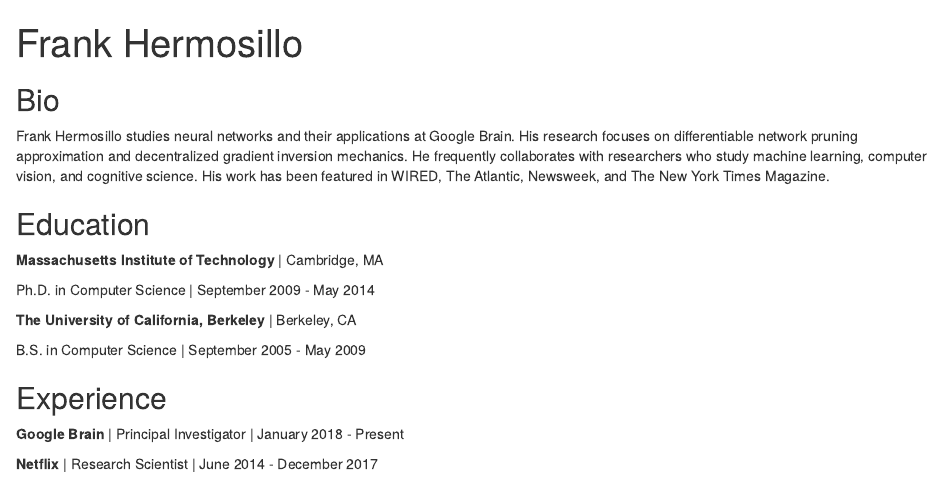
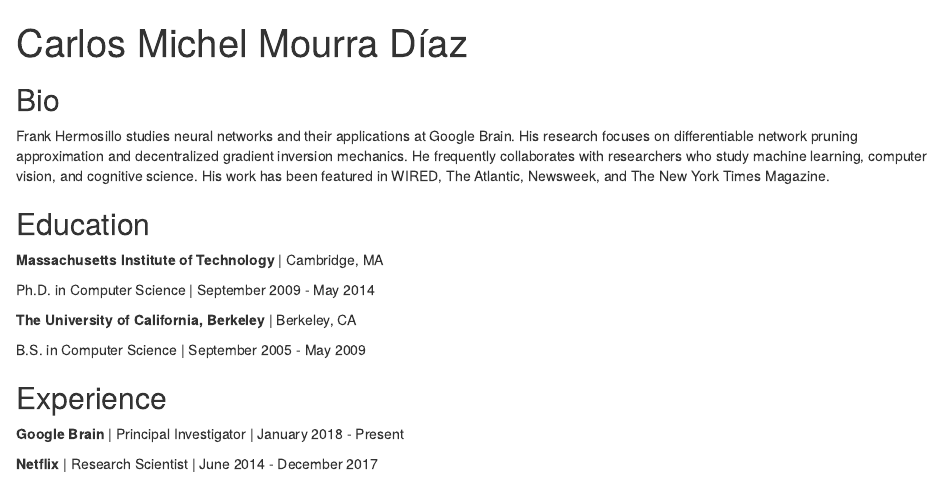
Before and after one commit to MichMourra/MichMourra.github.io, an R Markdown document (index.Rmd): the page in a window 1100 px wide, from its top. Rendered offline with R 4.5, knitr and Pandoc, with nearby package versions; drawn as R Markdown's standard HTML page in place of the format the file asks for.

Commit message:
Se agrego Mi_foto

```diff
--- a/index.Rmd
+++ b/index.Rmd
@@ -1,6 +1,6 @@
 ---
-title: "Frank Hermosillo"
-image: "frank.jpg"
+title: "Carlos Michel Mourra Díaz"
+image: "Mi_foto.jpg"
 links:
   - label: LinkedIn
     url: "https://linkedin.com/"
```
Also changed, not shown: Mi_foto.jpg (added), index.html (added).
